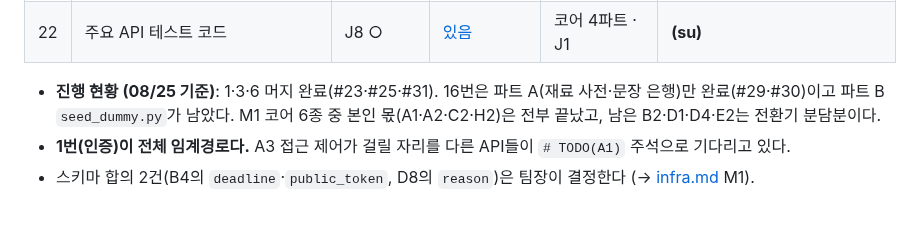
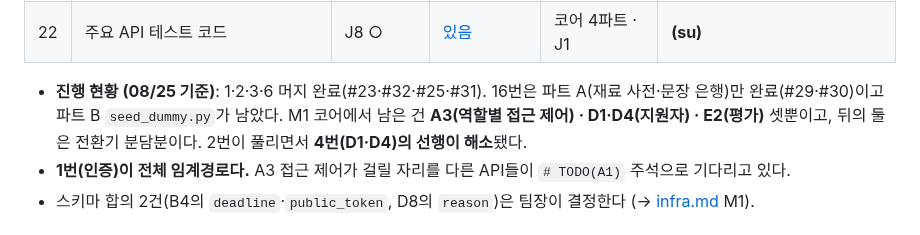
Before and after one commit to Seuk-Team/Arda, a Markdown page: docs/01_role/backend.md, the part around one of its changes. Rendered like a GitHub page.

```diff
--- a/docs/01_role/backend.md
+++ b/docs/01_role/backend.md
@@ -81,7 +81,7 @@
 | 21 | 구조화 로깅 + 에러 코드 표준화 | J5·J6 ○ | [있음](../02_tasks/J5-로깅-에러표준화.md) | J0 | woojeongalex |
 | 22 | 주요 API 테스트 코드 | J8 ○ | [있음](../02_tasks/J8-API-테스트.md) | 코어 4파트 · J1 | **(su)** |
 
-- **진행 현황 (08/25 기준)**: 1·3·6 머지 완료(#23·#25·#31). 16번은 파트 A(재료 사전·문장 은행)만 완료(#29·#30)이고 파트 B `seed_dummy.py`가 남았다. M1 코어 6종 중 본인 몫(A1·A2·C2·H2)은 전부 끝났고, 남은 B2·D1·D4·E2는 전환기 분담분이다.
+- **진행 현황 (08/25 기준)**: 1·2·3·6 머지 완료(#23·#32·#25·#31). 16번은 파트 A(재료 사전·문장 은행)만 완료(#29·#30)이고 파트 B `seed_dummy.py`가 남았다. M1 코어에서 남은 건 **A3(역할별 접근 제어) · D1·D4(지원자) · E2(평가)** 셋뿐이고, 뒤의 둘은 전환기 분담분이다. 2번이 풀리면서 **4번(D1·D4)의 선행이 해소**됐다.
 - **1번(인증)이 전체 임계경로다.** A3 접근 제어가 걸릴 자리를 다른 API들이 `# TODO(A1)` 주석으로 기다리고 있다.
 - 스키마 합의 2건(B4의 `deadline`·`public_token`, D8의 `reason`)은 팀장이 결정한다 (→ [infra.md](infra.md) M1).
 
```
Also changed, not shown: other parts of docs/01_role/backend.md (+2 -2 lines).
